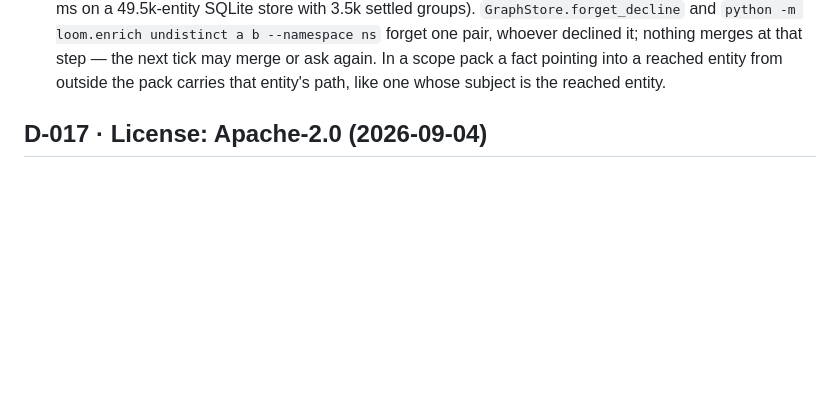
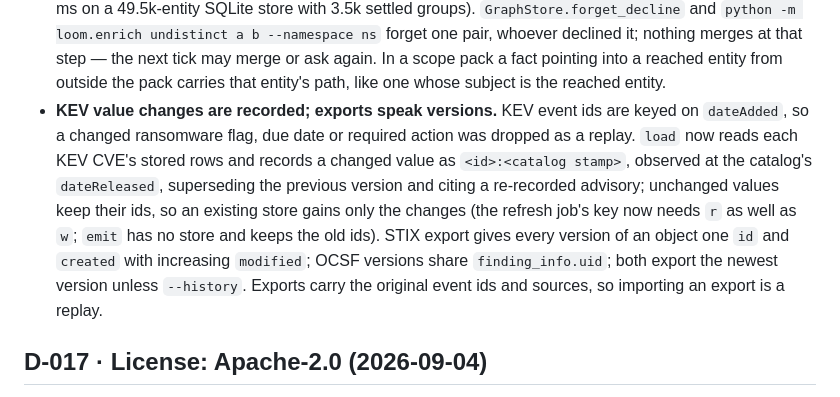
Before and after one commit to seahop/loomctx, a Markdown page: docs/decisions.md, the part around the change. GitHub-like rendering; blank space fills up the shorter version.

Commit message:
docs: D-060 and CHANGELOG — KEV value changes recorded, STIX/OCSF export version chains
Co-Authored-By: Claude Opus 5.5 (1M context) <noreply@anthropic.com>

```diff
--- a/docs/decisions.md
+++ b/docs/decisions.md
@@ -2090,6 +2090,18 @@ condition to the same bar, and a row nobody answered is never a score.
   that step — the next tick may merge or ask again. In a scope pack a fact
   pointing into a reached entity from outside the pack carries that
   entity's path, like one whose subject is the reached entity.
+- **KEV value changes are recorded; exports speak versions.** KEV event
+  ids are keyed on `dateAdded`, so a changed ransomware flag, due date or
+  required action was dropped as a replay. `load` now reads each KEV CVE's
+  stored rows and records a changed value as `<id>:<catalog stamp>`,
+  observed at the catalog's `dateReleased`, superseding the previous
+  version and citing a re-recorded advisory; unchanged values keep their
+  ids, so an existing store gains only the changes (the refresh job's key
+  now needs `r` as well as `w`; `emit` has no store and keeps the old ids).
+  STIX export gives every version of an object one `id` and `created` with
+  increasing `modified`; OCSF versions share `finding_info.uid`; both
+  export the newest version unless `--history`. Exports carry the original
+  event ids and sources, so importing an export is a replay.
 
 ## D-017 · License: Apache-2.0 (2026-09-04)
 
```
Also changed, not shown: CHANGELOG.md (+4 -0 lines).
